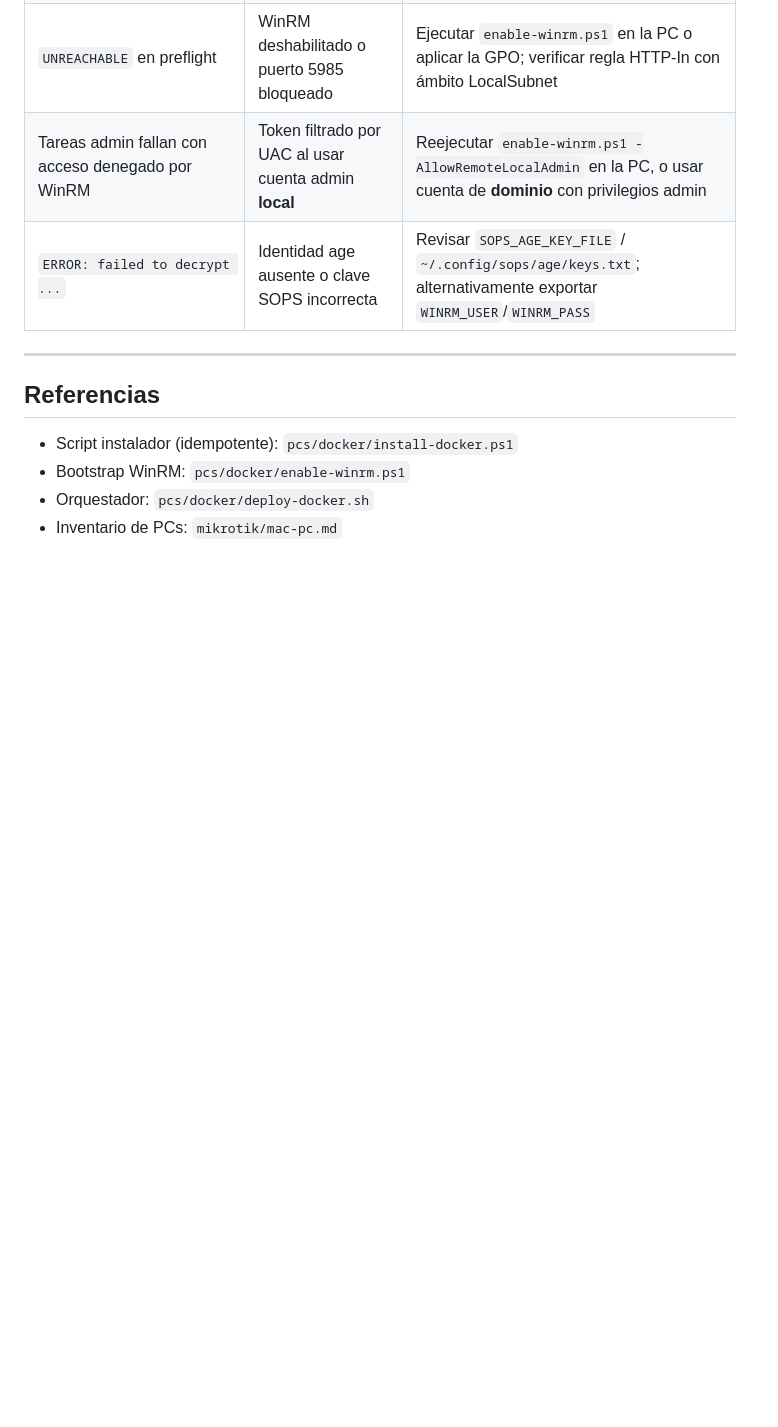
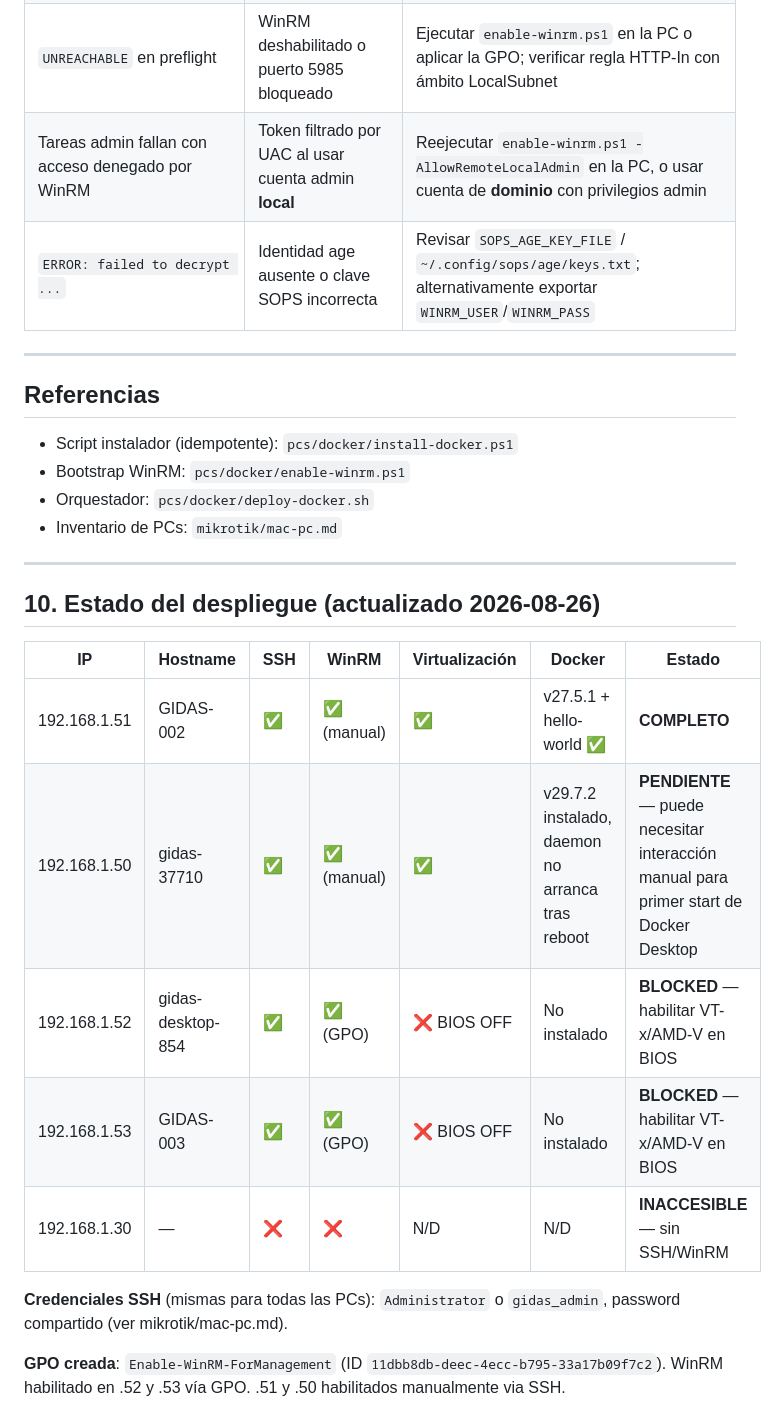
Before and after one commit to infraitgidas/infra, a Markdown page: docs/runbooks/deploy-docker-pcs.md, the part around the change. Drawn GitHub-style; blank space fills up the shorter version.

Commit message:
docs(pcs): documentar estado del despliegue Docker tras ejecución real
Resultado: GIDAS-002 (.51) 100% operativa con Docker v27.5.1 + hello-world.
gidas-37710 (.50) Docker instalado pero daemon no arranca sin sesión
interactiva. gidas-desktop-854 y GIDAS-003 bloqueados por virtualización
deshabilitada en BIOS. PC .30 inaccesible (sin SSH/WinRM).
GPO Enable-WinRM-ForManagement aplicada en .52/.53.

```diff
--- a/docs/runbooks/deploy-docker-pcs.md
+++ b/docs/runbooks/deploy-docker-pcs.md
@@ -232,3 +232,19 @@ Stop-Service WinRM; Set-Service WinRM -StartupType Disabled
 - Bootstrap WinRM: `pcs/docker/enable-winrm.ps1`
 - Orquestador: `pcs/docker/deploy-docker.sh`
 - Inventario de PCs: `mikrotik/mac-pc.md`
+
+---
+
+## 10. Estado del despliegue (actualizado 2026-08-26)
+
+| IP | Hostname | SSH | WinRM | Virtualización | Docker | Estado |
+|---|---|---|---|---|---|---|
+| 192.168.1.51 | GIDAS-002 | ✅ | ✅ (manual) | ✅ | v27.5.1 + hello-world ✅ | **COMPLETO** |
+| 192.168.1.50 | gidas-37710 | ✅ | ✅ (manual) | ✅ | v29.7.2 instalado, daemon no arranca tras reboot | **PENDIENTE** — puede necesitar interacción manual para primer start de Docker Desktop |
+| 192.168.1.52 | gidas-desktop-854 | ✅ | ✅ (GPO) | ❌ BIOS OFF | No instalado | **BLOCKED** — habilitar VT-x/AMD-V en BIOS |
+| 192.168.1.53 | GIDAS-003 | ✅ | ✅ (GPO) | ❌ BIOS OFF | No instalado | **BLOCKED** — habilitar VT-x/AMD-V en BIOS |
+| 192.168.1.30 | — | ❌ | ❌ | N/D | N/D | **INACCESIBLE** — sin SSH/WinRM |
+
+**Credenciales SSH** (mismas para todas las PCs): `Administrator` o `gidas_admin`, password compartido (ver mikrotik/mac-pc.md).
+
+**GPO creada**: `Enable-WinRM-ForManagement` (ID `11dbb8db-deec-4ecc-b795-33a17b09f7c2`). WinRM habilitado en .52 y .53 vía GPO. .51 y .50 habilitados manualmente via SSH.
```
